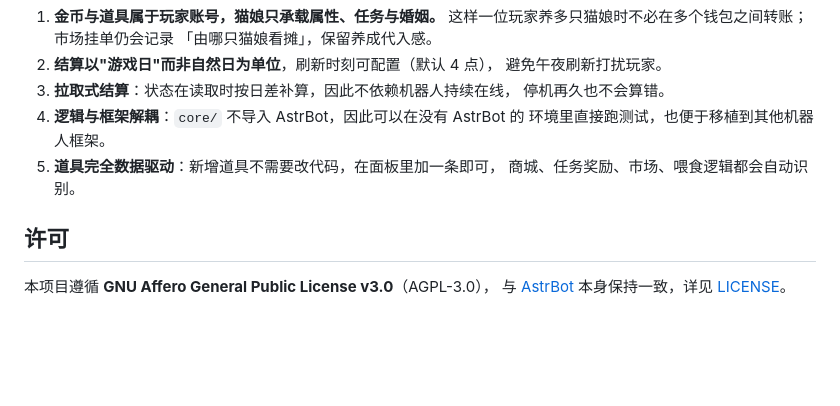
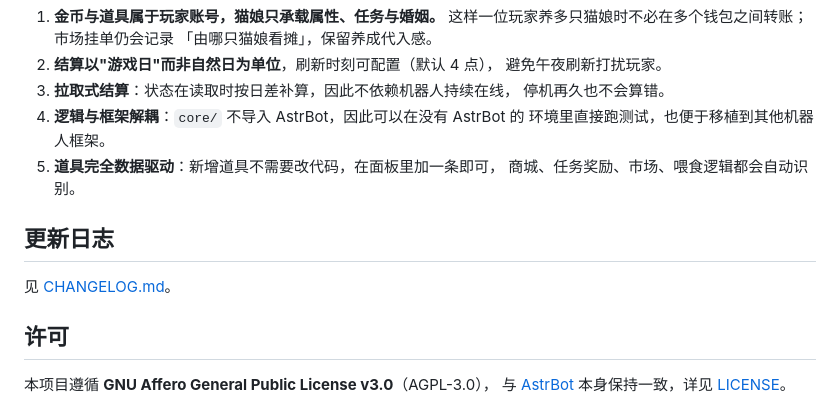
Before and after one commit to stalyx-meow/astrbot_plugin_neko_han, a Markdown page: README.md, the part around the change. GitHub-like rendering; blank space fills up the shorter version.

Commit message:
docs: 添加 CHANGELOG.md，并在 README 中引用
AstrBot 会在插件详情页读取 CHANGELOG.md，缺失时会产生
「插件 xxx 没有更新日志文件」的告警。

```diff
--- a/README.md
+++ b/README.md
@@ -350,6 +350,10 @@ python3 -m unittest discover -s tests -v
 5. **道具完全数据驱动**：新增道具不需要改代码，在面板里加一条即可，
    商城、任务奖励、市场、喂食逻辑都会自动识别。
 
+## 更新日志
+
+见 [CHANGELOG.md](CHANGELOG.md)。
+
 ## 许可
 
 本项目遵循 **GNU Affero General Public License v3.0**（AGPL-3.0），
```
Also changed, not shown: CHANGELOG.md (added, +63 -0 lines).
